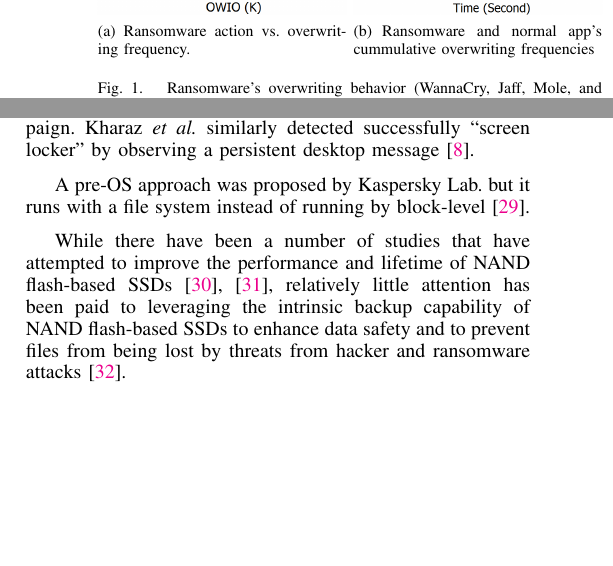
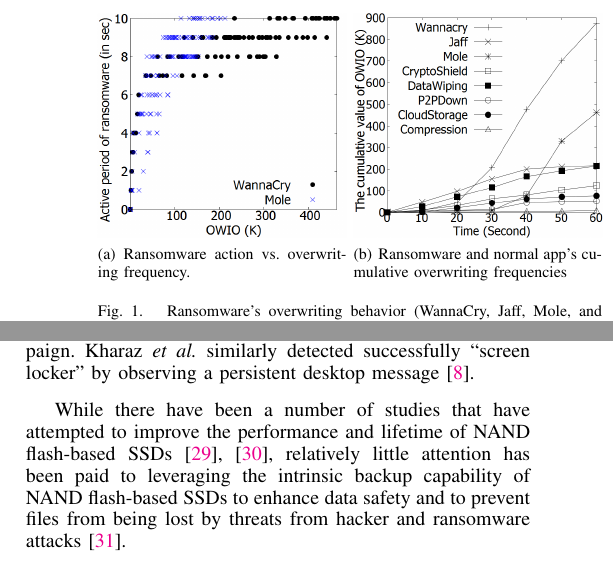
Before and after one commit to gilez/-SoF-SSD-Insider, a LaTeX paper (main-ndss18.tex): two parts of the columns of pages 3 and 14 of 15, joined at a grey line, cut so that both start at the same text, the shorter picture padded with empty space. Compiled offline with pdfLaTeX.

Commit message:
Updates from ShareLaTeX

```diff
--- a/main-ndss18.tex
+++ b/main-ndss18.tex
@@ -713,12 +713,12 @@
 \begin{figure}
 	\centering
     %\subfigure[Correlation between active period of ransomware and the number of overwritings for one second ($=OWIO$)\label{fig-owio-cor}]{\includegraphics[width=0.24\textwidth]{fig/det-fig2a.png}}
-	%\subfigure[Cummulative values of overwritings\label{fig-owio-acc}]{\includegraphics[width=0.24\textwidth]{fig/det-fig1a.png}}
+	%\subfigure[Cumulative values of overwritings\label{fig-owio-acc}]{\includegraphics[width=0.24\textwidth]{fig/det-fig1a.png}}
     \subfigure[Ransomware action vs. overwriting frequency. \label{fig-owio-cor}]{\includegraphics[width=0.238\textwidth]{fig/det-fig2a.png}}
-	\subfigure[Ransomware and normal app's cummulative overwriting frequencies\label{fig-owio-acc}]{\includegraphics[width=0.238\textwidth]{fig/det-fig1a.png}}
+	\subfigure[Ransomware and normal app's cumulative overwriting frequencies\label{fig-owio-acc}]{\includegraphics[width=0.238\textwidth]{fig/det-fig1a.png}}
 	\caption{Ransomware's overwriting behavior (WannaCry, Jaff, Mole, and CryptoShield ransomwares):
 	(a) There is a strong correlation between active period of ransomware and the number of overwritings per second ($=OWIO$), and
-	(b) Cummulative values of overwritings show that ransomware does overwriting very frequently.\label{fig-owio}}
+	(b) Cumulative values of overwritings show that ransomware does overwriting very frequently.\label{fig-owio}}
 \end{figure}
 
 Our approach to address two issues is to use overwriting patterns
@@ -1881,8 +1881,8 @@
 similarly detected successfully ``screen locker'' by observing a
 persistent desktop message~\cite{kharaz}.
 
-A pre-OS approach was proposed by Kaspersky Lab. but it runs with a
-file system instead of running by block-level~\cite{gusarov14}.
+%A pre-OS approach was proposed by Kaspersky Lab. but it runs with a
+%file system instead of running by block-level~\cite{gusarov14}.
 
 While there have been a number of studies that have attempted to
 improve the performance and lifetime of NAND flash-based
```
Also changed, not shown: fig/det-fig2d.png, fig/det-fig2e.png, fig/det-fig2f.png, main-ndss18.tex (8 more changed lines).
